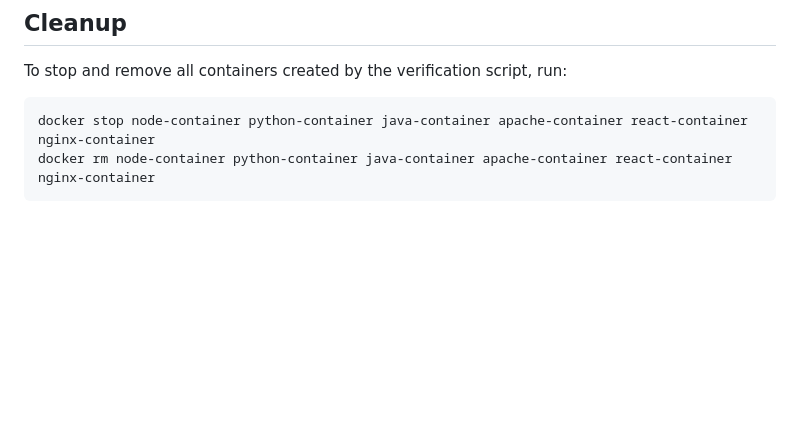
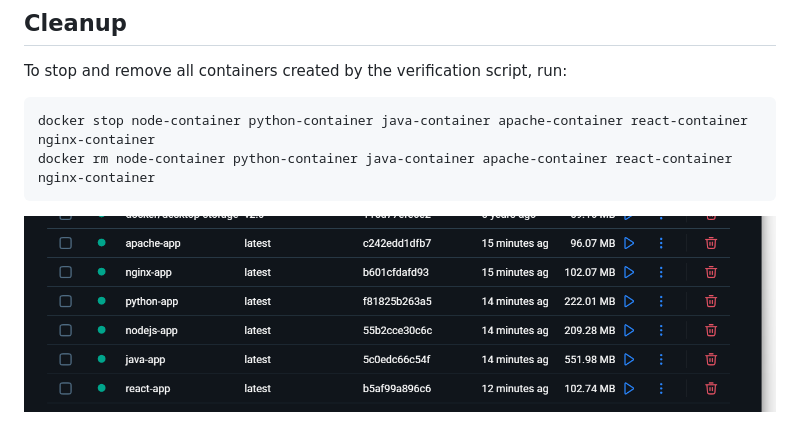
Before and after one commit to Shreesha-codes/Docker_Fundamentals_Assignment, a Markdown page: README.md, the part around the change. Rendered like a GitHub page; pictures changed too: image.png (added); blank space fills up the shorter version.

Commit message:
feat: add reference image for Docker fundamentals assignment

````diff
--- a/README.md
+++ b/README.md
@@ -56,3 +56,4 @@ To stop and remove all containers created by the verification script, run:
 docker stop node-container python-container java-container apache-container react-container nginx-container
 docker rm node-container python-container java-container apache-container react-container nginx-container
 ```
+![alt text](image.png)
````
